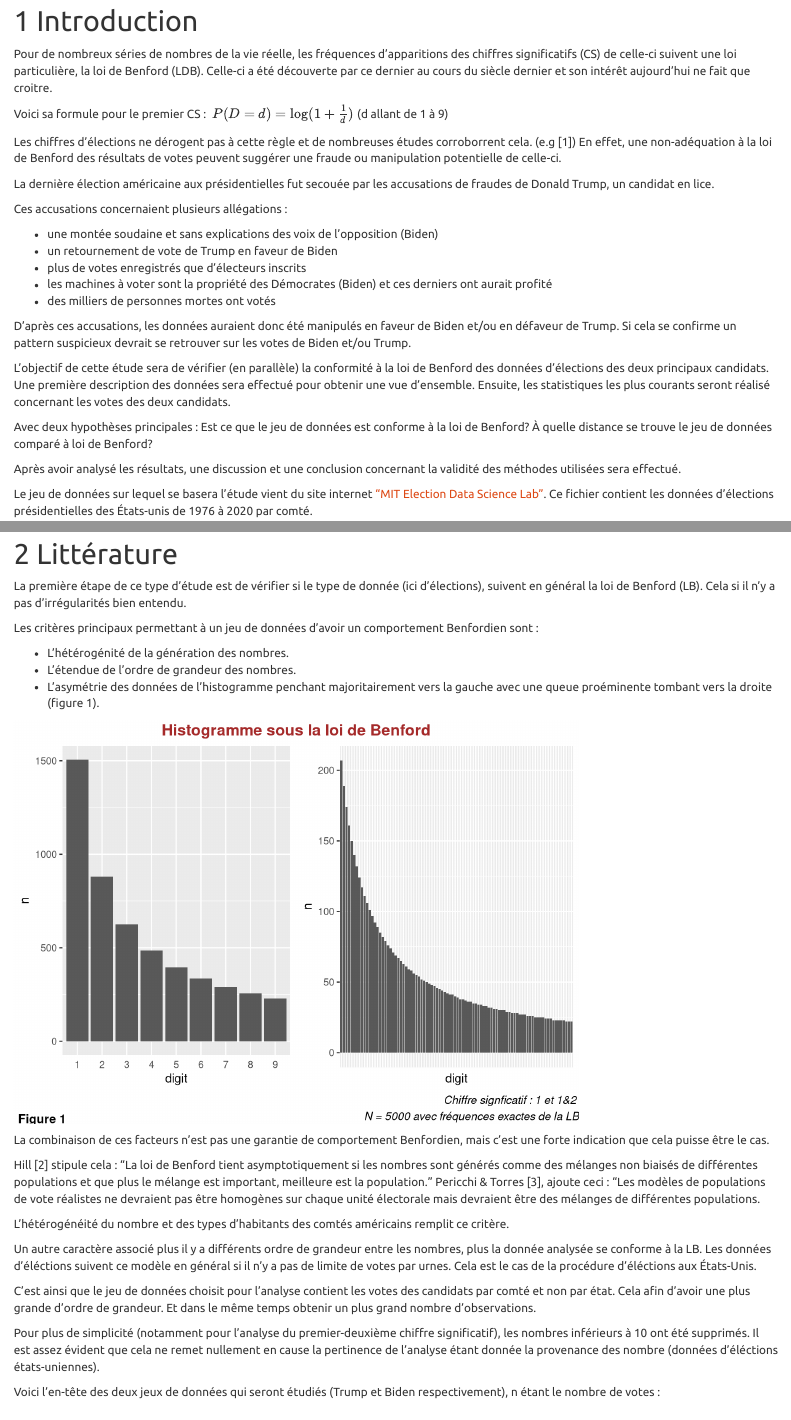
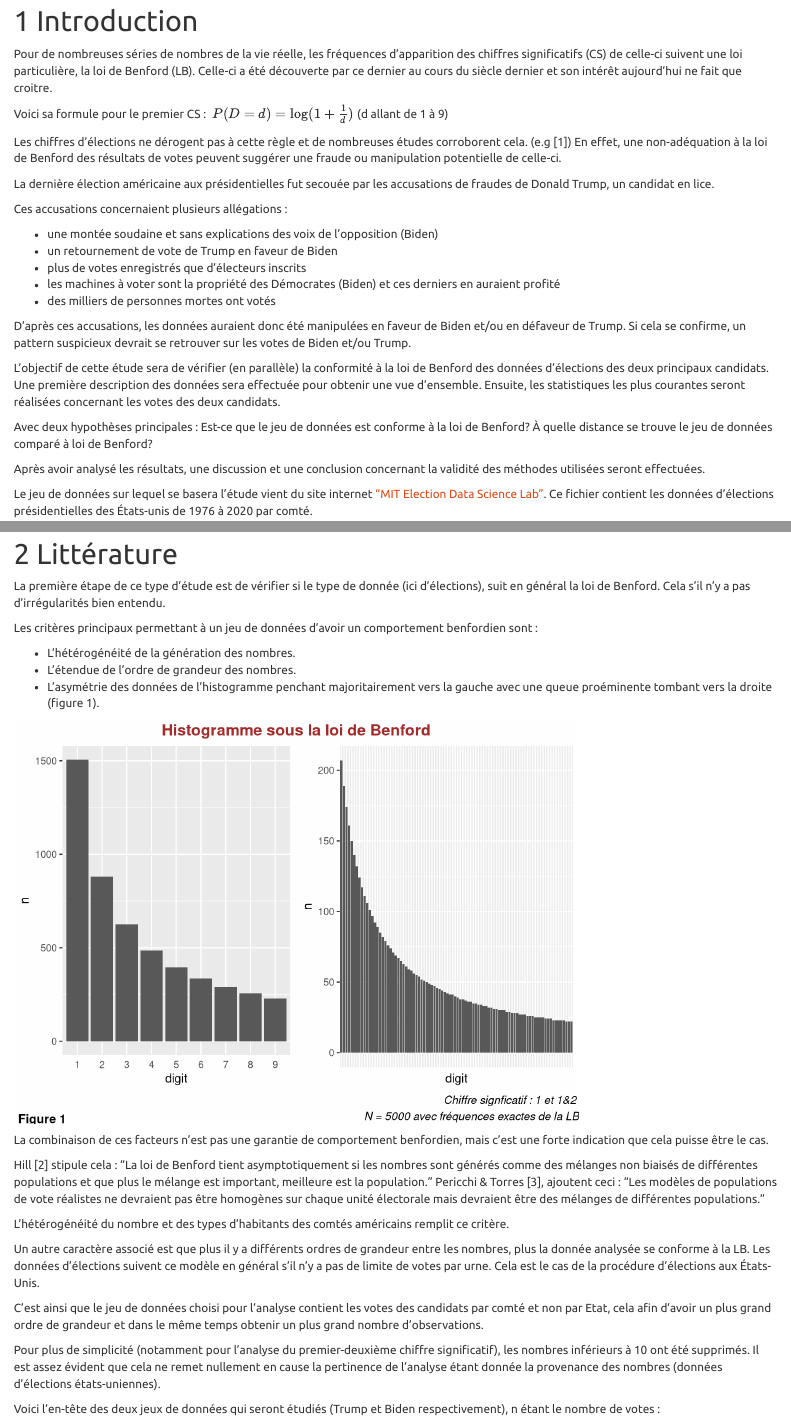
Before and after one commit to ElyBarbaza/benford-ely, an R Markdown document (Study.Rmd): the page in a window 1100 px wide, from 920 px down, and a second part further down, joined at a grey line. Rendered offline with R 4.5, knitr and Pandoc, with nearby package versions; both versions are drawn in the output format of the newer one; some code elsewhere in the file could not run offline.

Commit message:
Last commit

````diff
--- a/Study.Rmd
+++ b/Study.Rmd
@@ -3,15 +3,15 @@ title: 'Elections américaines sous la loi de Benford '
 author: "Elysé Barbaza"
 date: "`r format(Sys.time(), '%B %d, %Y')`"
 output:
-  pdf_document:
-    toc: yes
-    toc_depth: '3'
   html_document:
     highlight: tango
     number_sections: yes
     theme: united
     toc: yes
     toc_depth: 3
+  pdf_document:
+    toc: yes
+    toc_depth: '3'
   word_document:
     toc: yes
     toc_depth: '3'
@@ -32,7 +32,6 @@ library(tidyverse)
 library(ggpubr) # ggarrange
 library(naniar) # replace_with_na_all()
 library(data.table)
-library(stats)
 
 # loading raw data
 raw2 = read.csv("data/countypres_2000-2020.csv",
@@ -47,12 +46,11 @@ data2 = raw2 %>%
 
 # Introduction
 
-Pour de nombreux séries de nombres de la vie réelle, les fréquences d'apparitions des chiffres significatifs (CS) de celle-ci suivent une loi particulière, la loi de Benford (LDB). Celle-ci a été découverte par ce dernier au cours du siècle dernier et son intérêt aujourd'hui ne fait que croitre.
+Pour de nombreuses séries de nombres de la vie réelle, les fréquences d'apparition des chiffres significatifs (CS) de celle-ci suivent une loi particulière, la loi de Benford (LB). Celle-ci a été découverte par ce dernier au cours du siècle dernier et son intérêt aujourd'hui ne fait que croitre.
 
 Voici sa formule pour le premier CS :  $\ P(D=d)= \log(1+ \frac{1}{d})$ (d allant de 1 à 9)
 
-Les chiffres d'élections ne dérogent pas à cette règle et de nombreuses études corroborrent cela. (e.g [1])
-En effet, une non-adéquation à la loi de Benford des résultats de votes peuvent suggérer une fraude ou manipulation potentielle de celle-ci.
+Les chiffres d'élections ne dérogent pas à cette règle et de nombreuses études corroborent cela. (e.g [1]) En effet, une non-adéquation à la loi de Benford des résultats de votes peuvent suggérer une fraude ou manipulation potentielle de celle-ci.
 
 La dernière élection américaine aux présidentielles fut secouée par les accusations de fraudes de Donald Trump, un candidat en lice.
 
@@ -61,17 +59,16 @@ Ces accusations concernaient plusieurs allégations :
 - une montée soudaine et sans explications des voix de l'opposition (Biden)
 - un retournement de vote de Trump en faveur de Biden
 - plus de votes enregistrés que d'électeurs inscrits
-- les machines à voter sont la propriété des Démocrates (Biden) et ces derniers ont aurait profité
+- les machines à voter sont la propriété des Démocrates (Biden) et ces derniers en auraient profité
 - des milliers de personnes mortes ont votés
 
-D'après ces accusations, les données auraient donc été manipulés en faveur de Biden et/ou en défaveur de Trump. Si cela se confirme un pattern suspicieux devrait se retrouver sur les votes de Biden et/ou Trump.
+D'après ces accusations, les données auraient donc été manipulées en faveur de Biden et/ou en défaveur de Trump. Si cela se confirme, un pattern suspicieux devrait se retrouver sur les votes de Biden et/ou Trump.
 
-L'objectif de cette étude sera de vérifier (en parallèle) la conformité à la loi de Benford des données d'élections des deux principaux candidats.
-Une première description des données sera effectué pour obtenir une vue d'ensemble. Ensuite, les statistiques les plus courants seront réalisé concernant les votes des deux candidats.
+L'objectif de cette étude sera de vérifier (en parallèle) la conformité à la loi de Benford des données d'élections des deux principaux candidats. Une première description des données sera effectuée pour obtenir une vue d'ensemble. Ensuite, les statistiques les plus courantes seront réalisées concernant les votes des deux candidats.
 
-Avec deux hypothèses principales : Est ce que le jeu de données est conforme à la loi de Benford? À quelle distance se trouve le jeu de données comparé à loi de Benford?
+Avec deux hypothèses principales : Est-ce que le jeu de données est conforme à la loi de Benford? À quelle distance se trouve le jeu de données comparé à loi de Benford?
 
-Après avoir analysé les résultats, une discussion et une conclusion concernant la validité des méthodes utilisées sera effectué.
+Après avoir analysé les résultats, une discussion et une conclusion concernant la validité des méthodes utilisées seront effectuées.
 
 Le jeu de données sur lequel se basera l'étude vient du site internet ["MIT Election Data Science Lab"](https://electionlab.mit.edu/data). Ce fichier contient les données d'élections présidentielles des États-unis de 1976 à 2020 par comté.
 
@@ -85,13 +82,14 @@ data2
 # Littérature
 
 
-La première étape de ce type d'étude est de vérifier si le type de donnée (ici d'élections), suivent en général la loi de Benford (LB). Cela si il n'y a pas d'irrégularités bien entendu.
+La première étape de ce type d'étude est de vérifier si le type de donnée (ici d'élections), suit en général la loi de Benford. Cela s’il n'y a pas d'irrégularités bien entendu.
 
-Les critères principaux permettant à un jeu de données d'avoir un comportement Benfordien sont :
+Les critères principaux permettant à un jeu de données d'avoir un comportement benfordien sont :
 
-- L'hétérogénité de la génération des nombres.
-- L'étendue de l'ordre de grandeur des nombres.
-- L'asymétrie des données de l'histogramme penchant majoritairement vers la gauche avec une queue proéminente tombant vers la droite (figure 1).
+-	L'hétérogénéité de la génération des nombres.
+-	L'étendue de l'ordre de grandeur des nombres.
+-	L'asymétrie des données de l'histogramme penchant majoritairement vers la gauche avec une queue proéminente tombant vers la droite (figure 1).
+
 
 
 ```{r, echo=FALSE}
@@ -123,24 +121,18 @@ fig1
 
 
 
-La combinaison de ces facteurs n'est pas une garantie de comportement Benfordien, mais c'est une forte indication
-que cela puisse être le cas.
+La combinaison de ces facteurs n'est pas une garantie de comportement benfordien, mais c'est une forte indication que cela puisse être le cas.
 
-Hill [2] stipule cela :
-"La loi de Benford tient asymptotiquement si les nombres sont générés comme des mélanges non biaisés de différentes populations et que plus le mélange est important, meilleure est la population."
-Pericchi & Torres [3], ajoute ceci : "Les modèles de populations de vote réalistes ne devraient pas être homogènes sur chaque unité électorale mais devraient être des mélanges de différentes populations.
+Hill [2] stipule cela : "La loi de Benford tient asymptotiquement si les nombres sont générés comme des mélanges non biaisés de différentes populations et que plus le mélange est important, meilleure est la population." Pericchi & Torres [3], ajoutent ceci : "Les modèles de populations de vote réalistes ne devraient pas être homogènes sur chaque unité électorale mais devraient être des mélanges de différentes populations.”
 
 L'hétérogénéité du nombre et des types d'habitants des comtés américains remplit ce critère.
 
-Un autre caractère associé plus il y a différents ordre de grandeur entre les nombres, plus la donnée analysée se conforme à la LB.
-Les données d'éléctions suivent ce modèle en général si il n'y a pas de limite de votes par urnes.
-Cela est le cas de la procédure d'éléctions aux États-Unis.
+Un autre caractère associé est que plus il y a différents ordres de grandeur entre les nombres, plus la donnée analysée se conforme à la LB. Les données d'élections suivent ce modèle en général s’il n'y a pas de limite de votes par urne. Cela est le cas de la procédure d'élections aux États-Unis.
 
-C'est ainsi que le jeu de données choisit pour l'analyse contient les votes des candidats par comté et non par état.
-Cela afin d'avoir une plus grande d'ordre de grandeur. Et dans le même temps obtenir un plus grand nombre d'observations.
+C'est ainsi que le jeu de données choisi pour l'analyse contient les votes des candidats par comté et non par Etat, cela afin d'avoir un plus grand ordre de grandeur et dans le même temps obtenir un plus grand nombre d'observations.
 
 Pour plus de simplicité (notamment pour l'analyse du premier-deuxième chiffre significatif), les nombres inférieurs à 10 ont été supprimés.
-Il est assez évident que cela ne remet nullement en cause la pertinence de l'analyse étant donnée la provenance des nombre (données d'éléctions états-uniennes).
+Il est assez évident que cela ne remet nullement en cause la pertinence de l'analyse étant donnée la provenance des nombres (données d'élections états-uniennes).
 
 Voici l'en-tête des deux jeux de données qui seront étudiés (Trump et Biden respectivement), n étant le nombre de votes :
 
````
Also changed, not shown: R/main.R (+1 -1 lines), README.Rmd (+0 -1 lines), Study.html (added), Study.Rmd (10 more changed lines), 1 other file.
